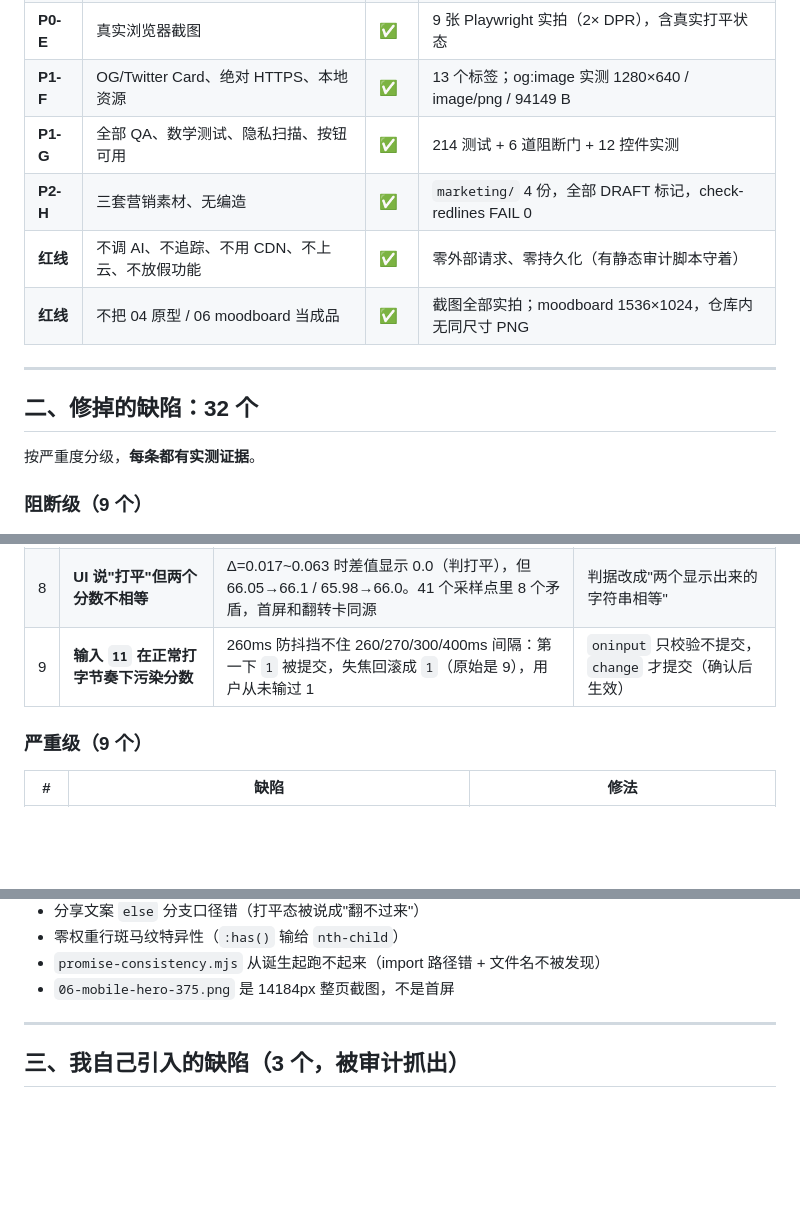
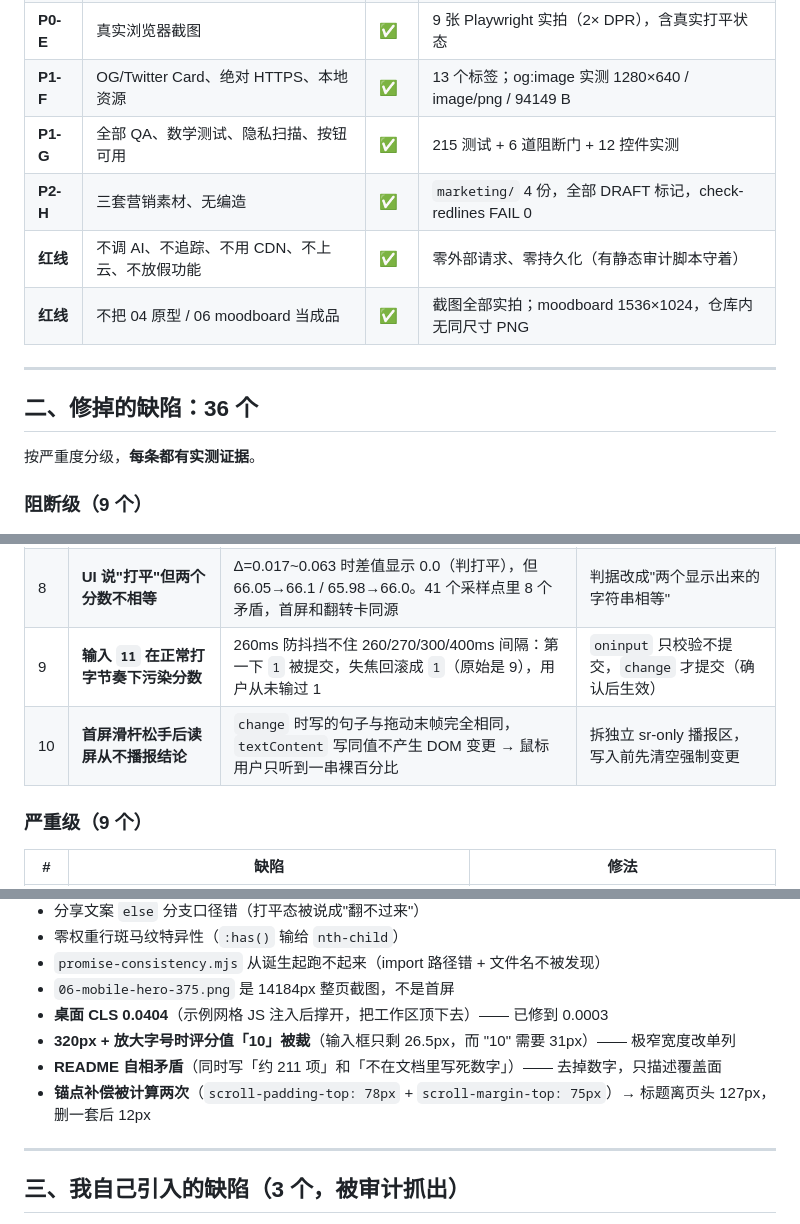
Before and after one commit to tbj0623/decision-arena-lab, a Markdown page: docs/release/V9_FINAL_DELIVERY.md, 3 parts joined by grey strips. Rendered like a GitHub page; blank space fills up the shorter version.

Commit message:
docs(v9.28): 交付报告补到 36 个缺陷 + 第 10 条阻断
更新内容：
- 版本 v9.19 → v9.28
- 缺陷 32 → 36
- 阻断级 9 → 10，新增：首屏滑杆松手后读屏从不播报结论
- 一般级补 4 条：
  · 桌面 CLS 0.0404（已修到 0.0003）
  · 320px + 放大字号时评分值「10」被裁（已修）
  · README 自相矛盾（已去掉写死的测试数）
  · 锚点补偿被计算两次（127px → 12px）
- P1-G 的测试数 214 → 215

另记一条验收纪律：这轮三次「推送失败」里，
两次是我一边改文件一边推送被守卫拦下，一次是 tree 校验。
守卫是对的 —— 推送必须"先提交、后推送、期间不动工作区"。

```diff
--- a/docs/release/V9_FINAL_DELIVERY.md
+++ b/docs/release/V9_FINAL_DELIVERY.md
@@ -16,14 +16,14 @@
 | **P0-D** | README 重写 | ✅ | 中文 197 行 + 英文 `README.en.md` 197 行 |
 | **P0-E** | 真实浏览器截图 | ✅ | 9 张 Playwright 实拍（2× DPR），含真实打平状态 |
 | **P1-F** | OG/Twitter Card、绝对 HTTPS、本地资源 | ✅ | 13 个标签；og:image 实测 1280×640 / image/png / 94149 B |
-| **P1-G** | 全部 QA、数学测试、隐私扫描、按钮可用 | ✅ | 214 测试 + 6 道阻断门 + 12 控件实测 |
+| **P1-G** | 全部 QA、数学测试、隐私扫描、按钮可用 | ✅ | 215 测试 + 6 道阻断门 + 12 控件实测 |
 | **P2-H** | 三套营销素材、无编造 | ✅ | `marketing/` 4 份，全部 DRAFT 标记，check-redlines FAIL 0 |
 | **红线** | 不调 AI、不追踪、不用 CDN、不上云、不放假功能 | ✅ | 零外部请求、零持久化（有静态审计脚本守着） |
 | **红线** | 不把 04 原型 / 06 moodboard 当成品 | ✅ | 截图全部实拍；moodboard 1536×1024，仓库内无同尺寸 PNG |
 
 ---
 
-## 二、修掉的缺陷：32 个
+## 二、修掉的缺陷：36 个
 
 按严重度分级，**每条都有实测证据**。
 
@@ -40,6 +40,7 @@
 | 7 | **触屏滑杆：想滚页面却改了权重** | 手指按在滑杆上要滚页面，原生 range 立刻跳值（4→8），滚完不还原。6 根滑杆占整页 3%（工作区最坏 19.9%） | `pointerdown` 快照 + `touchmove` 判方向，纵向则还原 |
 | 8 | **UI 说"打平"但两个分数不相等** | Δ=0.017~0.063 时差值显示 0.0（判打平），但 66.05→66.1 / 65.98→66.0。41 个采样点里 8 个矛盾，首屏和翻转卡同源 | 判据改成"两个显示出来的字符串相等" |
 | 9 | **输入 `11` 在正常打字节奏下污染分数** | 260ms 防抖挡不住 260/270/300/400ms 间隔：第一下 `1` 被提交，失焦回滚成 `1`（原始是 9），用户从未输过 1 | `oninput` 只校验不提交，`change` 才提交（确认后生效） |
+| 10 | **首屏滑杆松手后读屏从不播报结论** | `change` 时写的句子与拖动末帧完全相同，`textContent` 写同值不产生 DOM 变更 → 鼠标用户只听到一串裸百分比 | 拆独立 sr-only 播报区，写入前先清空强制变更 |
 
 ### 严重级（9 个）
 
@@ -74,6 +75,10 @@
 - 零权重行斑马纹特异性（`:has()` 输给 `nth-child`）
 - `promise-consistency.mjs` 从诞生起跑不起来（import 路径错 + 文件名不被发现）
 - `06-mobile-hero-375.png` 是 14184px 整页截图，不是首屏
+- **桌面 CLS 0.0404**（示例网格 JS 注入后撑开，把工作区顶下去）—— 已修到 0.0003
+- **320px + 放大字号时评分值「10」被裁**（输入框只剩 26.5px，而 "10" 需要 31px）—— 极窄宽度改单列
+- **README 自相矛盾**（同时写「约 211 项」和「不在文档里写死数字」）—— 去掉数字，只描述覆盖面
+- **锚点补偿被计算两次**（`scroll-padding-top: 78px` + `scroll-margin-top: 75px`）→ 标题离页头 127px，删一套后 12px
 
 ---
 
```
Also changed, not shown: other parts of docs/release/V9_FINAL_DELIVERY.md (+1 -1 lines).
